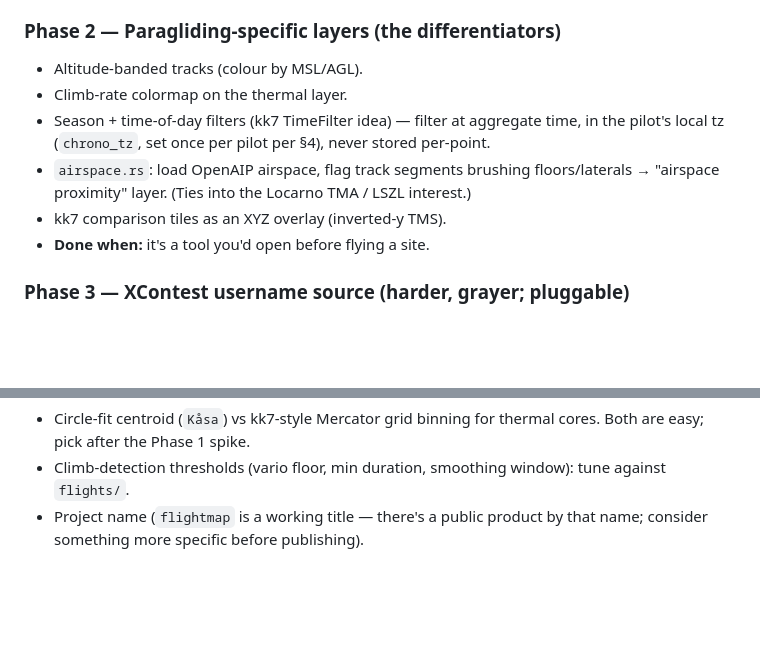
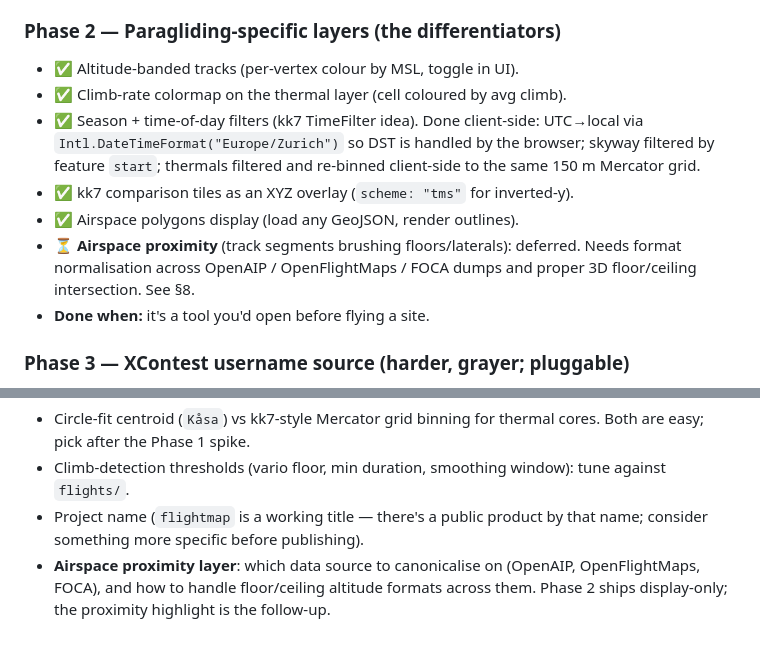
Before and after one commit to ruben-hutter/flightmap, a Markdown page: PLAN.md, 2 parts joined by grey strips. Rendered like a GitHub page; blank space fills up the shorter version.

Commit message:
PLAN.md: mark Phase 2 items done / deferred; add airspace open decision

```diff
--- a/PLAN.md
+++ b/PLAN.md
@@ -243,14 +243,18 @@ in parallel.
   `cargo test` still green.
 
 ### Phase 2 — Paragliding-specific layers (the differentiators)
-- Altitude-banded tracks (colour by MSL/AGL).
-- Climb-rate colormap on the thermal layer.
-- Season + time-of-day filters (kk7 TimeFilter idea) — filter at aggregate time,
-  in the pilot's local tz (`chrono_tz`, set once per pilot per §4), never stored
-  per-point.
-- `airspace.rs`: load OpenAIP airspace, flag track segments brushing floors/laterals
-  → "airspace proximity" layer. (Ties into the Locarno TMA / LSZL interest.)
-- kk7 comparison tiles as an XYZ overlay (inverted-y TMS).
+- ✅ Altitude-banded tracks (per-vertex colour by MSL, toggle in UI).
+- ✅ Climb-rate colormap on the thermal layer (cell coloured by avg climb).
+- ✅ Season + time-of-day filters (kk7 TimeFilter idea). Done client-side:
+  UTC→local via `Intl.DateTimeFormat("Europe/Zurich")` so DST is handled
+  by the browser; skyway filtered by feature `start`; thermals filtered
+  and re-binned client-side to the same 150 m Mercator grid.
+- ✅ kk7 comparison tiles as an XYZ overlay (`scheme: "tms"` for inverted-y).
+- ✅ Airspace polygons display (load any GeoJSON, render outlines).
+- ⏳ **Airspace proximity** (track segments brushing floors/laterals):
+  deferred. Needs format normalisation across OpenAIP /
+  OpenFlightMaps / FOCA dumps and proper 3D floor/ceiling intersection.
+  See §8.
 - **Done when:** it's a tool you'd open before flying a site.
 
 ### Phase 3 — XContest username source (harder, grayer; pluggable)
@@ -293,3 +297,7 @@ in parallel.
   against `flights/`.
 - Project name (`flightmap` is a working title — there's a public product by
   that name; consider something more specific before publishing).
+- **Airspace proximity layer**: which data source to canonicalise on (OpenAIP,
+  OpenFlightMaps, FOCA), and how to handle floor/ceiling altitude formats
+  across them. Phase 2 ships display-only; the proximity highlight is the
+  follow-up.
```
